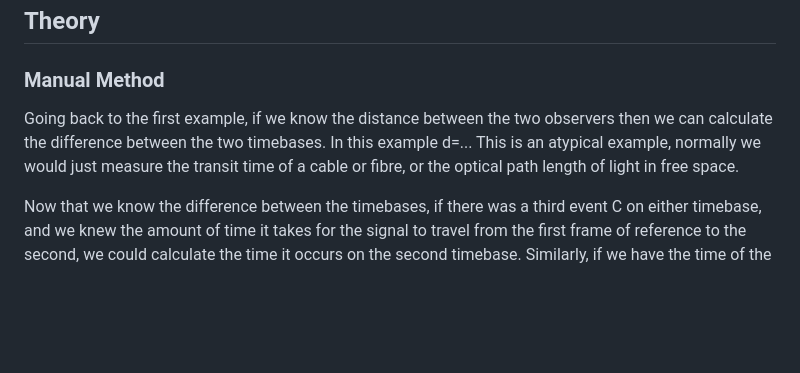
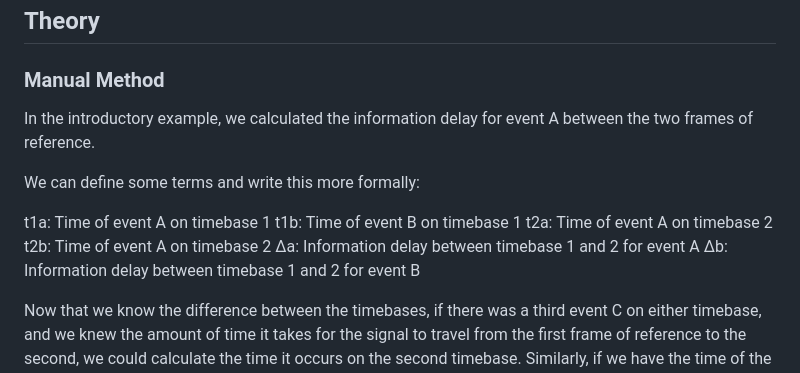
Before and after one commit to josh-read/delays, a Markdown page: about.md, the part around the change. Rendered like a GitHub page; blank space fills up the shorter version.

Commit message:
Start writing formal equation for calculating delay

```diff
--- a/about.md
+++ b/about.md
@@ -59,9 +59,18 @@ In HEDP experiments...
 
 ### Manual Method
 
-Going back to the first example, if we know the distance between the two observers then we can calculate the difference between the two timebases.
-In this example d=...
-This is an atypical example, normally we would just measure the transit time of a cable or fibre, or the optical path length of light in free space.
+In the introductory example, we calculated the information delay for event A between the two frames of reference.
+
+We can define some terms and write this more formally:
+
+t1a: Time of event A on timebase 1
+t1b: Time of event B on timebase 1
+t2a: Time of event A on timebase 2
+t2b: Time of event A on timebase 2
+Δa: Information delay between timebase 1 and 2 for event A
+Δb: Information delay between timebase 1 and 2 for event B
+
+
 
 Now that we know the difference between the timebases, if there was a third event C on either timebase, and we knew the amount of time it takes for the signal to travel from the first frame of reference to the second, we could calculate the time it occurs on the second timebase.
 Similarly, if we have the time of the event on both timebases, we can calculate the time it takes for the signal to travel between the timebases.
```
